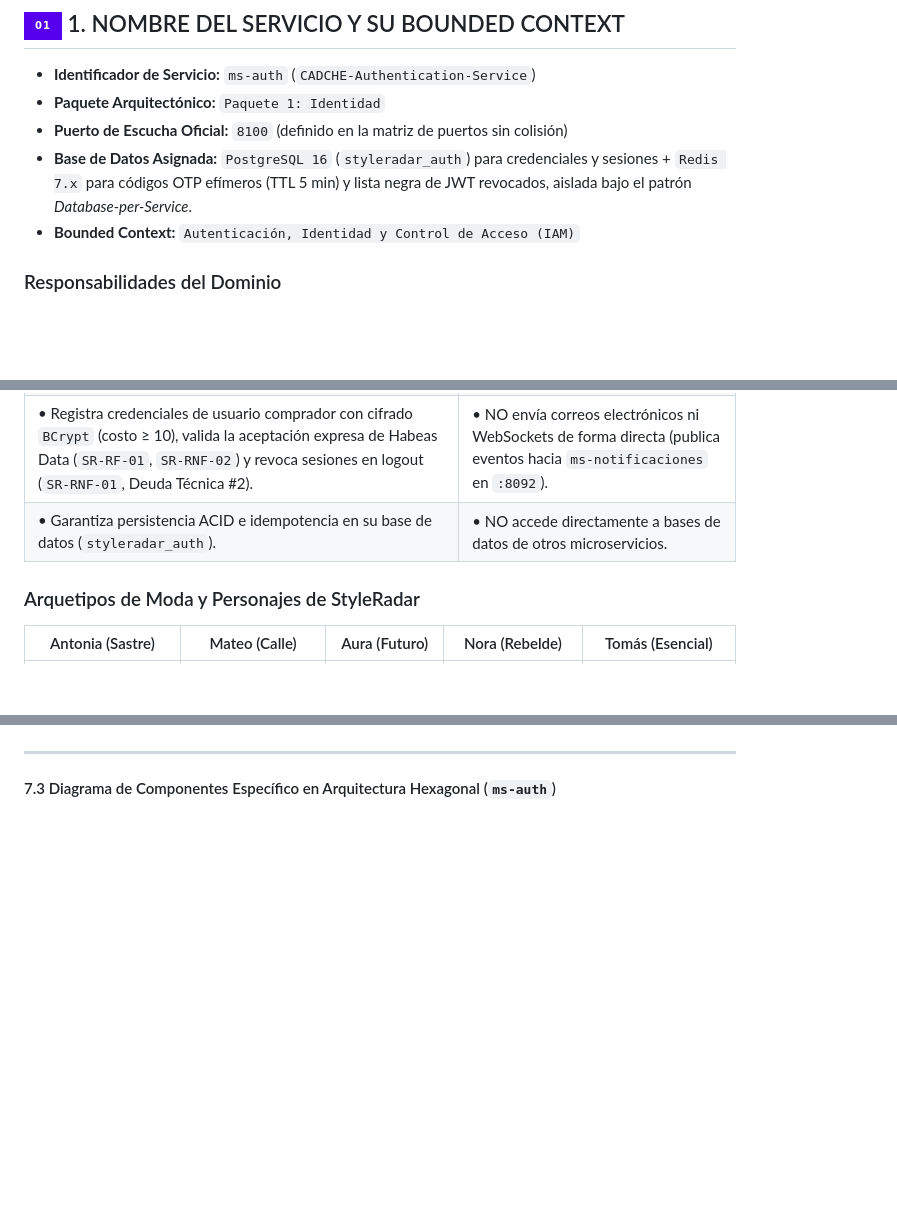
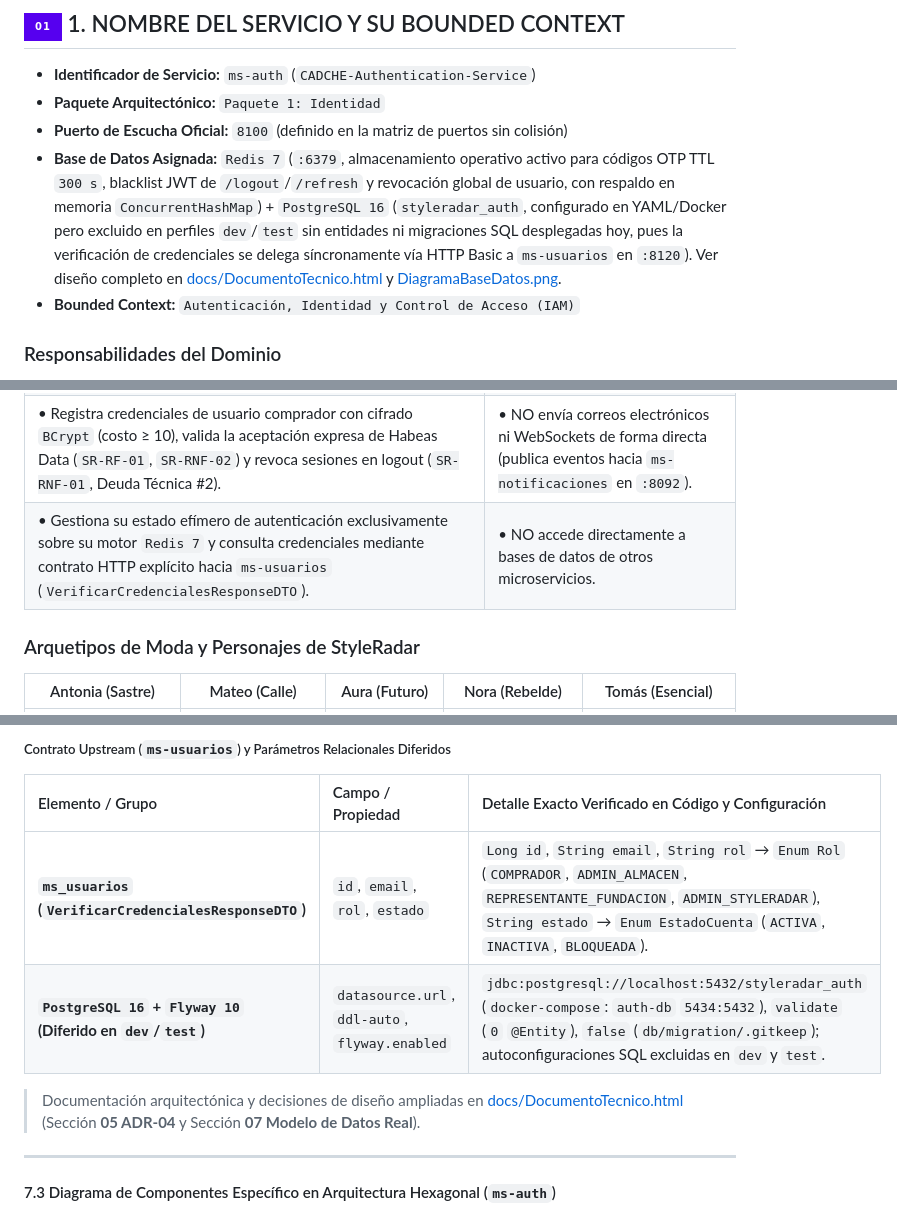
Before and after one commit to StyleRadar1/CADCHE-Authentication-Service, a Markdown page: README.md, 3 parts joined by grey strips. Drawn GitHub-style; badges without logos; blank space fills up the shorter version.

Commit message:
docs(db): update DiagramaBaseDatos and document Redis 7 + ms-usuarios model

```diff
--- a/README.md
+++ b/README.md
@@ -77,7 +77,7 @@
 * **Identificador de Servicio:** `ms-auth` (`CADCHE-Authentication-Service`)
 * **Paquete Arquitectónico:** `Paquete 1: Identidad`
 * **Puerto de Escucha Oficial:** `8100` (definido en la matriz de puertos sin colisión)
-* **Base de Datos Asignada:** `PostgreSQL 16` (`styleradar_auth`) para credenciales y sesiones + `Redis 7.x` para códigos OTP efímeros (TTL 5 min) y lista negra de JWT revocados, aislada bajo el patrón *Database-per-Service*.
+* **Base de Datos Asignada:** `Redis 7` (`:6379`, almacenamiento operativo activo para códigos OTP TTL `300 s`, blacklist JWT de `/logout`/`/refresh` y revocación global de usuario, con respaldo en memoria `ConcurrentHashMap`) + `PostgreSQL 16` (`styleradar_auth`, configurado en YAML/Docker pero excluido en perfiles `dev`/`test` sin entidades ni migraciones SQL desplegadas hoy, pues la verificación de credenciales se delega síncronamente vía HTTP Basic a `ms-usuarios` en `:8120`). Ver diseño completo en [docs/DocumentoTecnico.html](docs/DocumentoTecnico.html) y [DiagramaBaseDatos.png](docs/uml/DiagramaBaseDatos.png).
 * **Bounded Context:** `Autenticación, Identidad y Control de Acceso (IAM)`
 
 ### Responsabilidades del Dominio
@@ -89,7 +89,7 @@ Este microservicio encapsula exclusivamente la lógica de negocio correspondient
 | • Autentica de forma unificada a los cuatro roles (`COMPRADOR`, `ADMIN_ALMACEN`, `REPRESENTANTE_FUNDACION`, `ADMIN_STYLERADAR`) y emite tokens JWT (`accessToken` y `refreshToken`) firmados (`SR-RF-02`). | • NO gestiona preferencias de estilo, tallas habituales ni búsquedas guardadas del comprador (delegado a `ms-usuarios` en `:8082`). |
 | • Genera, valida y reenvía códigos OTP de 6 dígitos con vigencia estricta de 5 minutos (`300s`) y bloqueo tras 3 intentos fallidos (`SR-RF-92`). | • NO administra almacenes aliados, verificación de RUT ni fundaciones aliadas (delegado a `ms-tiendas` en `:8083`). |
 | • Registra credenciales de usuario comprador con cifrado `BCrypt` (costo ≥ 10), valida la aceptación expresa de Habeas Data (`SR-RF-01`, `SR-RNF-02`) y revoca sesiones en logout (`SR-RNF-01`, Deuda Técnica #2). | • NO envía correos electrónicos ni WebSockets de forma directa (publica eventos hacia `ms-notificaciones` en `:8092`). |
-| • Garantiza persistencia ACID e idempotencia en su base de datos (`styleradar_auth`). | • NO accede directamente a bases de datos de otros microservicios. |
+| • Gestiona su estado efímero de autenticación exclusivamente sobre su motor `Redis 7` y consulta credenciales mediante contrato HTTP explícito hacia `ms-usuarios` (`VerificarCredencialesResponseDTO`). | • NO accede directamente a bases de datos de otros microservicios. |
 
 ### Arquetipos de Moda y Personajes de StyleRadar
 
@@ -276,3 +259,11 @@ El microservicio `ms-auth` implementa una estrategia de persistencia políglota
+##### Contrato Upstream (`ms-usuarios`) y Parámetros Relacionales Diferidos
+
+| Elemento / Grupo | Campo / Propiedad | Detalle Exacto Verificado en Código y Configuración |
+| :--- | :--- | :--- |
+| **`ms_usuarios` (`VerificarCredencialesResponseDTO`)** | `id`, `email`, `rol`, `estado` | `Long id`, `String email`, `String rol` → `Enum Rol` (`COMPRADOR`, `ADMIN_ALMACEN`, `REPRESENTANTE_FUNDACION`, `ADMIN_STYLERADAR`), `String estado` → `Enum EstadoCuenta` (`ACTIVA`, `INACTIVA`, `BLOQUEADA`). |
+| **`PostgreSQL 16` + `Flyway 10` (Diferido en `dev`/`test`)** | `datasource.url`, `ddl-auto`, `flyway.enabled` | `jdbc:postgresql://localhost:5432/styleradar_auth` (`docker-compose`: `auth-db` `5434:5432`), `validate` (`0` `@Entity`), `false` (`db/migration/.gitkeep`); autoconfiguraciones SQL excluidas en `dev` y `test`. |
+
+> Documentación arquitectónica y decisiones de diseño ampliadas en [docs/DocumentoTecnico.html](docs/DocumentoTecnico.html) (Sección **05 ADR-04** y Sección **07 Modelo de Datos Real**).
 
 ---
 
```
Also changed, not shown: other parts of README.md (+20 -37 lines), docs/uml/DiagramaBaseDatos.png, 2 other files.
